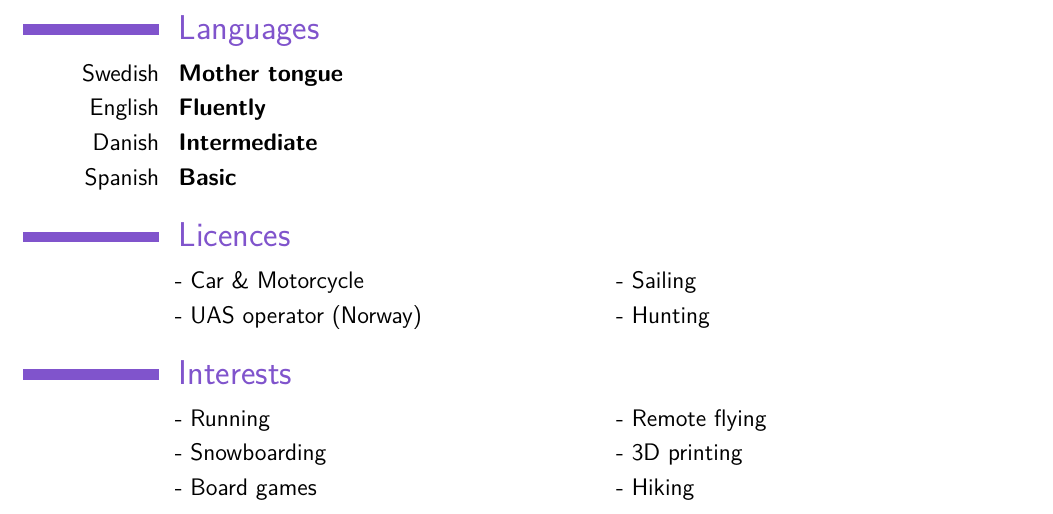
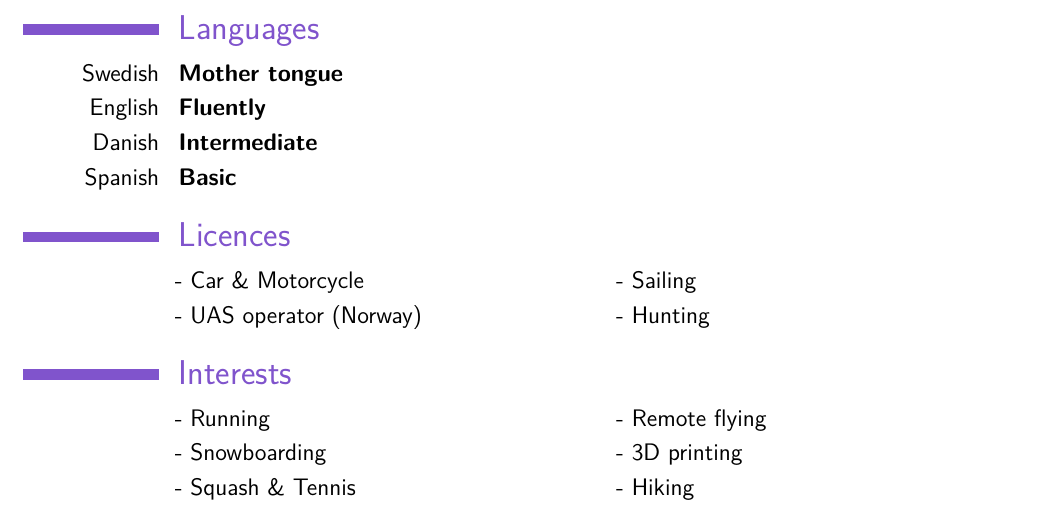
Before and after one commit to DanKvist/CV, a LaTeX CV (DanThilderkvistCV.tex): part of page 2 of 2, cut so that both start at the same text. Compiled offline with pdfLaTeX.

Commit message:
Interest section update

```diff
--- a/DanThilderkvistCV.tex
+++ b/DanThilderkvistCV.tex
@@ -177,7 +177,7 @@ Chosen by recruits as representative in operations management group.}
 
 \cvlistdoubleitem{Running}{Remote flying}
 \cvlistdoubleitem{Snowboarding}{3D printing}
-\cvlistdoubleitem{Board games}{Hiking}
+\cvlistdoubleitem{Squash \& Tennis}{Hiking}
 
 %----------------------------------------------------------------------------------------
 %	COVER LETTER
```
